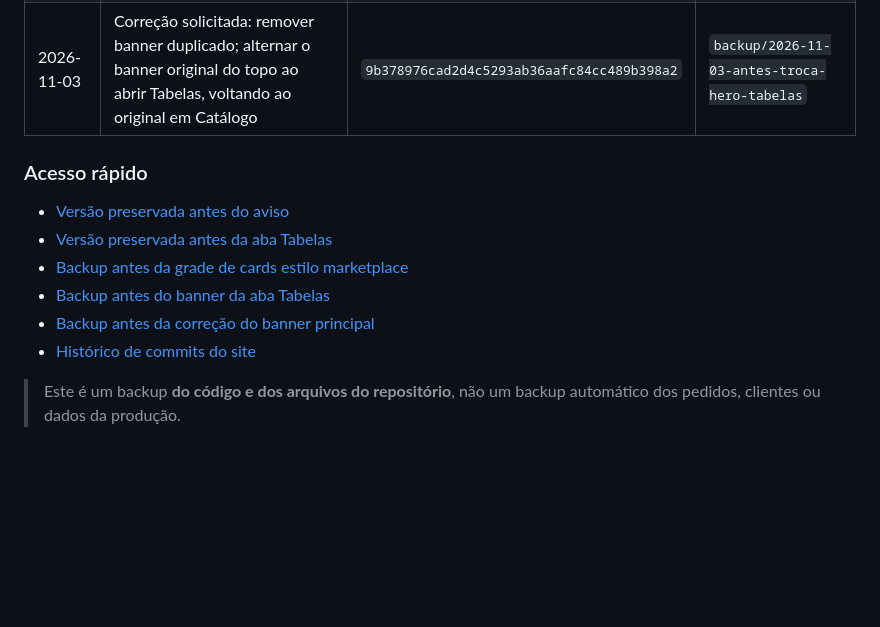
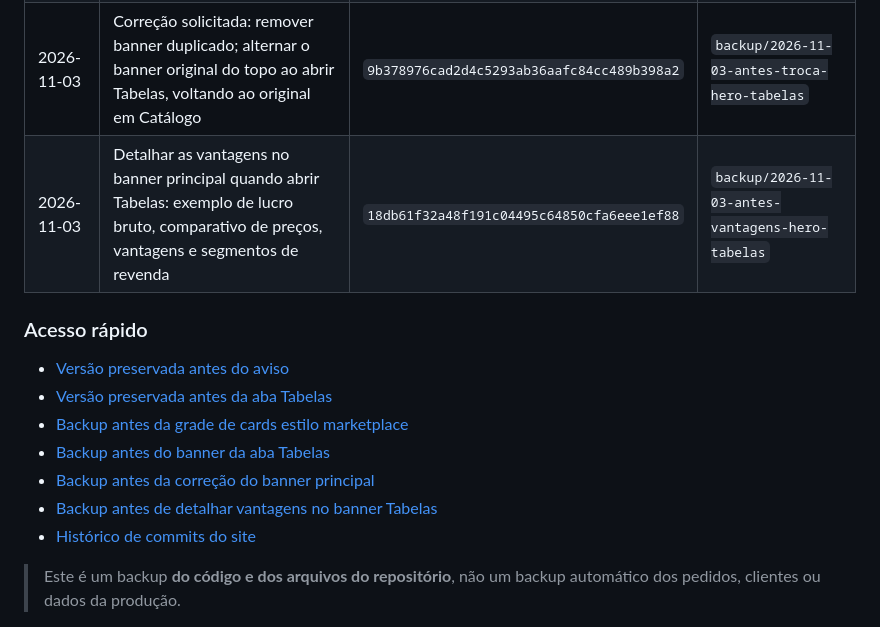
Before and after one commit to ubadoces-cell/uba-revendedores, a Markdown page: HISTORICO_DE_VERSOES.md, the part around the change. Rendered like a GitHub page; blank space fills up the shorter version.

Commit message:
Registrar versão anterior ao painel de vantagens da aba Tabelas

```diff
--- a/HISTORICO_DE_VERSOES.md
+++ b/HISTORICO_DE_VERSOES.md
@@ -19,6 +19,7 @@ Este arquivo documenta as cópias de segurança do site antes de alterações, p
 | 2026-11-03 | Produtos em cards de marketplace: 4 colunas no desktop e 3 nas demais telas, respeitando cores e funcionalidades anteriores | `ca7bebf87506bdb70bdc5597ed30df35e91c23a3` | `backup/2026-11-03-antes-grade-mercado-livre` |
 | 2026-11-03 | Banner de benefícios na aba Tabelas, inspirado na referência enviada pelo cliente e com +60 comerciantes, regras da revenda e CTA | `37a997ce76934824ee700cd6c9531f17fea5daa1` | `backup/2026-11-03-antes-banner-tabelas` |
 | 2026-11-03 | Correção solicitada: remover banner duplicado; alternar o banner original do topo ao abrir Tabelas, voltando ao original em Catálogo | `9b378976cad2d4c5293ab36aafc84cc489b398a2` | `backup/2026-11-03-antes-troca-hero-tabelas` |
+| 2026-11-03 | Detalhar as vantagens no banner principal quando abrir Tabelas: exemplo de lucro bruto, comparativo de preços, vantagens e segmentos de revenda | `18db61f32a48f191c04495c64850cfa6eee1ef88` | `backup/2026-11-03-antes-vantagens-hero-tabelas` |
 
 ### Acesso rápido
 
@@ -27,6 +28,7 @@ Este arquivo documenta as cópias de segurança do site antes de alterações, p
 - [Backup antes da grade de cards estilo marketplace](https://github.com/ubadoces-cell/uba-revendedores/tree/backup/2026-11-03-antes-grade-mercado-livre)
 - [Backup antes do banner da aba Tabelas](https://github.com/ubadoces-cell/uba-revendedores/tree/backup/2026-11-03-antes-banner-tabelas)
 - [Backup antes da correção do banner principal](https://github.com/ubadoces-cell/uba-revendedores/tree/backup/2026-11-03-antes-troca-hero-tabelas)
+- [Backup antes de detalhar vantagens no banner Tabelas](https://github.com/ubadoces-cell/uba-revendedores/tree/backup/2026-11-03-antes-vantagens-hero-tabelas)
 - [Histórico de commits do site](https://github.com/ubadoces-cell/uba-revendedores/commits/main/)
 
 > Este é um backup **do código e dos arquivos do repositório**, não um backup automático dos pedidos, clientes ou dados da produção.
```
